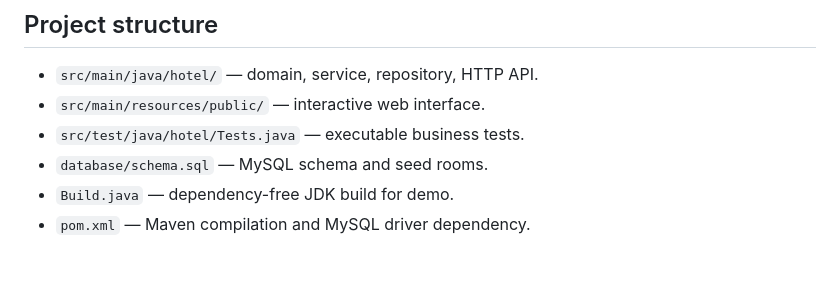
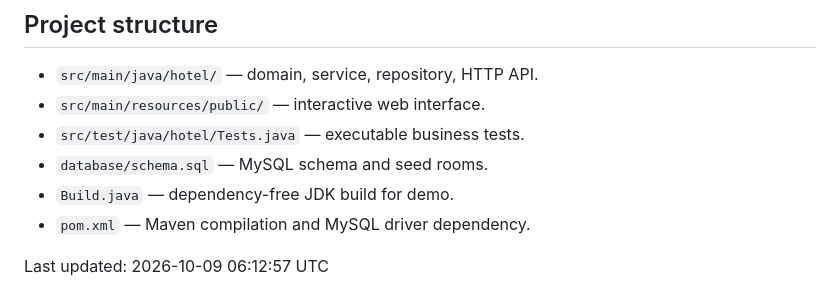
Before and after one commit to Keerthanareddy1911/hotel-management-system, a Markdown page: README.md, the part around the change. Rendered like a GitHub page; blank space fills up the shorter version.

Commit message:
chore: daily README update 2026-10-09

```diff
--- a/README.md
+++ b/README.md
@@ -136,3 +136,5 @@ This is a single-hotel academic front-desk portal. It binds to loopback only. It
 - `database/schema.sql` — MySQL schema and seed rooms.
 - `Build.java` — dependency-free JDK build for demo.
 - `pom.xml` — Maven compilation and MySQL driver dependency.
+
+Last updated: 2026-10-09 06:12:57 UTC
```
